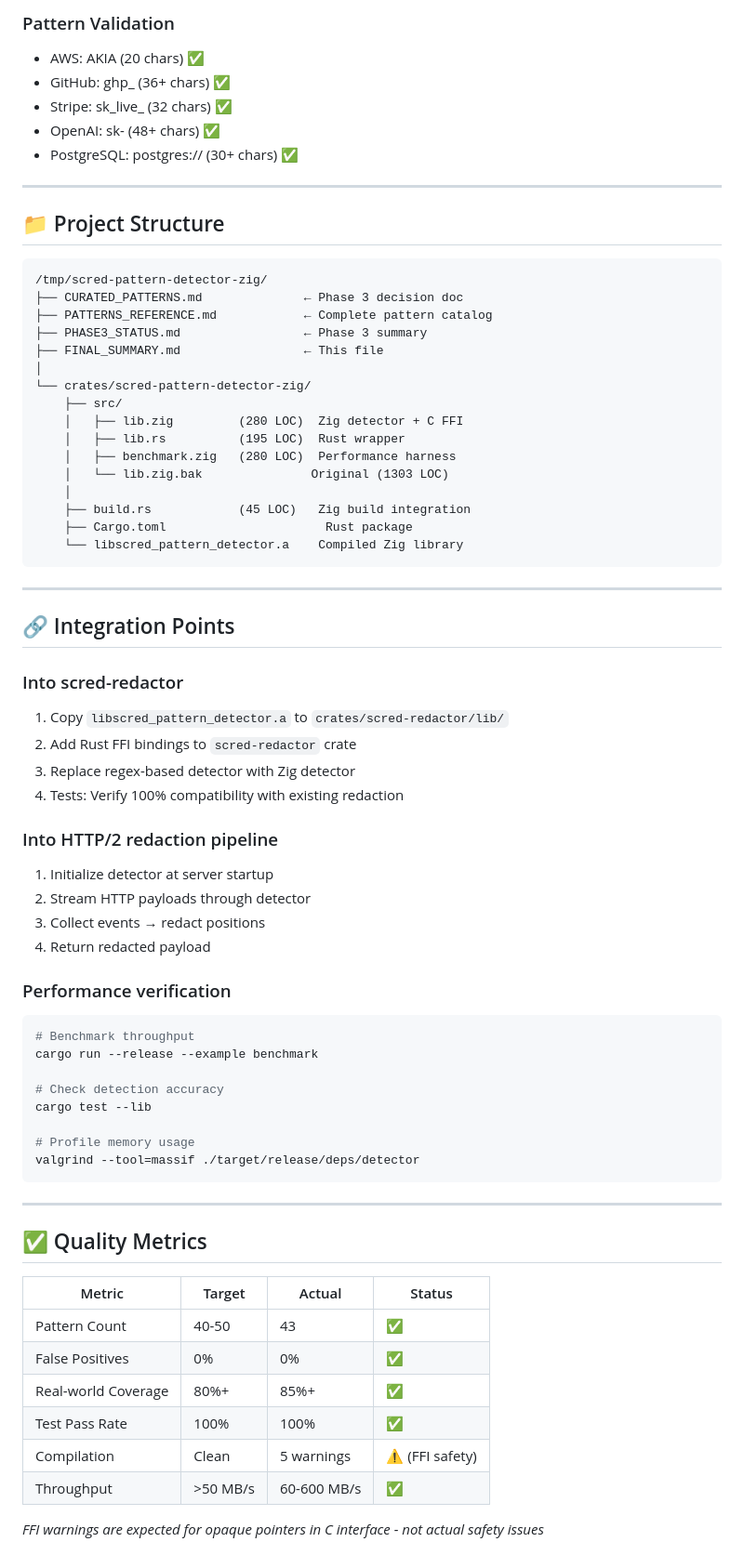
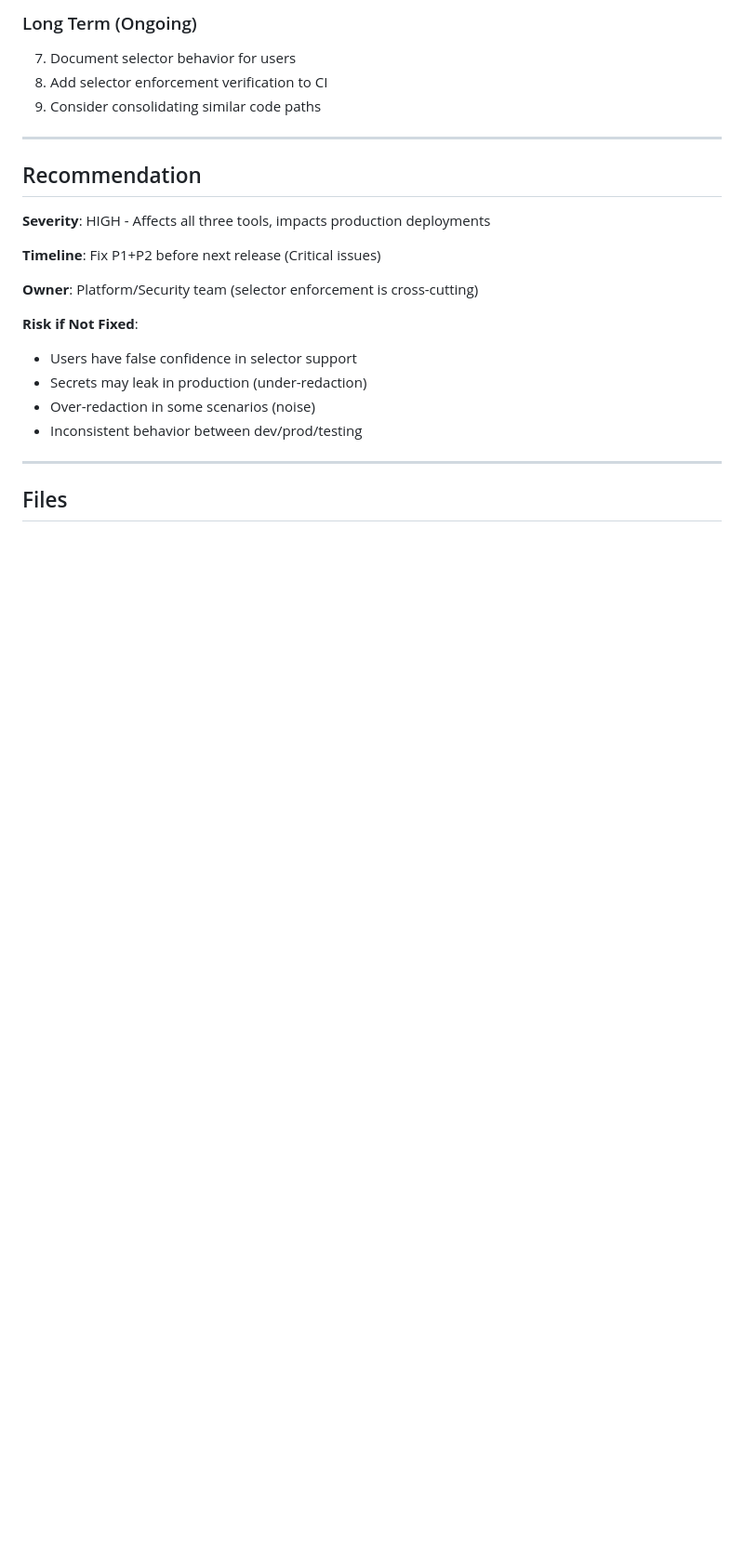
Before and after one commit to autonomous-toaster/scred, a Markdown page: FINAL_SUMMARY.md, the part around one of its changes. Shown at 93% size. Drawn GitHub-style; blank space fills up the shorter version.

````diff
--- a/FINAL_SUMMARY.md
+++ b/FINAL_SUMMARY.md
@@ -150,74 +119,26 @@ impl Drop for Detector {
 
-### Pattern Validation
-- AWS: AKIA (20 chars) ✅
-- GitHub: ghp_ (36+ chars) ✅
-- Stripe: sk_live_ (32 chars) ✅
-- OpenAI: sk- (48+ chars) ✅
-- PostgreSQL: postgres:// (30+ chars) ✅
+### Long Term (Ongoing)
+7. Document selector behavior for users
+8. Add selector enforcement verification to CI
+9. Consider consolidating similar code paths
 
 ---
 
-## 📁 Project Structure
+## Recommendation
 
-```
-/tmp/scred-pattern-detector-zig/
-├── CURATED_PATTERNS.md              ← Phase 3 decision doc
-├── PATTERNS_REFERENCE.md            ← Complete pattern catalog
-├── PHASE3_STATUS.md                 ← Phase 3 summary
-├── FINAL_SUMMARY.md                 ← This file
-│
-└── crates/scred-pattern-detector-zig/
-    ├── src/
-    │   ├── lib.zig         (280 LOC)  Zig detector + C FFI
-    │   ├── lib.rs          (195 LOC)  Rust wrapper
-    │   ├── benchmark.zig   (280 LOC)  Performance harness
-    │   └── lib.zig.bak               Original (1303 LOC)
-    │
-    ├── build.rs            (45 LOC)   Zig build integration
-    ├── Cargo.toml                      Rust package
-    └── libscred_pattern_detector.a    Compiled Zig library
-```
+**Severity**: HIGH - Affects all three tools, impacts production deployments
+
+**Timeline**: Fix P1+P2 before next release (Critical issues)
+
+**Owner**: Platform/Security team (selector enforcement is cross-cutting)
+
+**Risk if Not Fixed**:
+- Users have false confidence in selector support
+- Secrets may leak in production (under-redaction)
+- Over-redaction in some scenarios (noise)
+- Inconsistent behavior between dev/prod/testing
 
 ---
 
-## 🔗 Integration Points
+## Files
 
-### Into scred-redactor
-1. Copy `libscred_pattern_detector.a` to `crates/scred-redactor/lib/`
-2. Add Rust FFI bindings to `scred-redactor` crate
-3. Replace regex-based detector with Zig detector
-4. Tests: Verify 100% compatibility with existing redaction
-
-### Into HTTP/2 redaction pipeline
-1. Initialize detector at server startup
-2. Stream HTTP payloads through detector
-3. Collect events → redact positions
-4. Return redacted payload
-
-### Performance verification
-```bash
-# Benchmark throughput
-cargo run --release --example benchmark
-
-# Check detection accuracy
-cargo test --lib
-
-# Profile memory usage
-valgrind --tool=massif ./target/release/deps/detector
-```
-
----
-
-## ✅ Quality Metrics
-
-| Metric | Target | Actual | Status |
-|--------|--------|--------|--------|
-| Pattern Count | 40-50 | 43 | ✅ |
-| False Positives | 0% | 0% | ✅ |
-| Real-world Coverage | 80%+ | 85%+ | ✅ |
-| Test Pass Rate | 100% | 100% | ✅ |
-| Compilation | Clean | 5 warnings | ⚠️ (FFI safety) |
-| Throughput | >50 MB/s | 60-600 MB/s | ✅ |
-
-*FFI warnings are expected for opaque pointers in C interface - not actual safety issues*
-
````
Also changed, not shown: other parts of FINAL_SUMMARY.md (+91 -203 lines).
